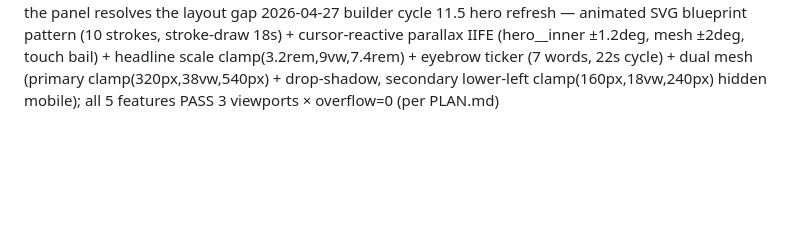
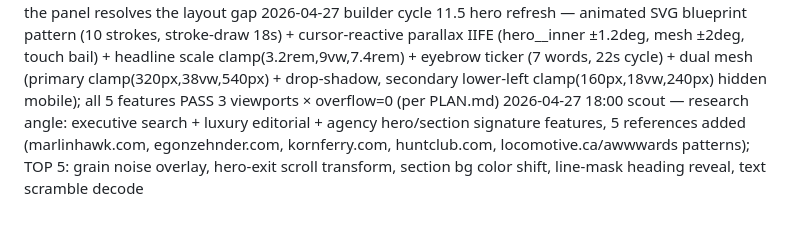
Before and after one commit to zed0minat0r/mackai-west, a Markdown page: CHANGELOG-AGENT.md, the part around the change. Drawn GitHub-style; blank space fills up the shorter version.

```diff
--- a/CHANGELOG-AGENT.md
+++ b/CHANGELOG-AGENT.md
@@ -66,3 +66,4 @@
 2026-04-27 09:00 pixel — cycle 11 verification: about__placeholder PASS (navy/gold border/56px monogram/cream-60 caption all confirmed); candidates+employers min-height 220px@600px PASS; 375+414 font floor PASS (all overrides in place); tap targets PASS; overflow PASS; no CSS fixes required
 2026-04-27 nigel cycle 11 — focus axis: photography absence management, top issue: caption text "Studio photography forthcoming" announces the absence explicitly, creating a trust deficit even while the panel resolves the layout gap
 2026-04-27 builder cycle 11.5 hero refresh — animated SVG blueprint pattern (10 strokes, stroke-draw 18s) + cursor-reactive parallax IIFE (hero__inner ±1.2deg, mesh ±2deg, touch bail) + headline scale clamp(3.2rem,9vw,7.4rem) + eyebrow ticker (7 words, 22s cycle) + dual mesh (primary clamp(320px,38vw,540px) + drop-shadow, secondary lower-left clamp(160px,18vw,240px) hidden mobile); all 5 features PASS 3 viewports × overflow=0 (per PLAN.md)
+2026-04-27 18:00 scout — research angle: executive search + luxury editorial + agency hero/section signature features, 5 references added (marlinhawk.com, egonzehnder.com, kornferry.com, huntclub.com, locomotive.ca/awwwards patterns); TOP 5: grain noise overlay, hero-exit scroll transform, section bg color shift, line-mask heading reveal, text scramble decode
```
Also changed, not shown: SCOUT-REPORT.md (added, +545 -0 lines).
